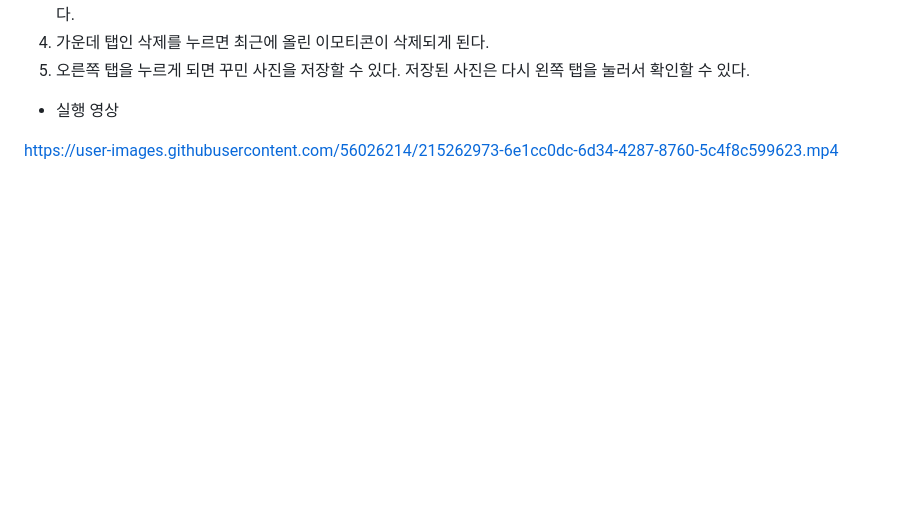
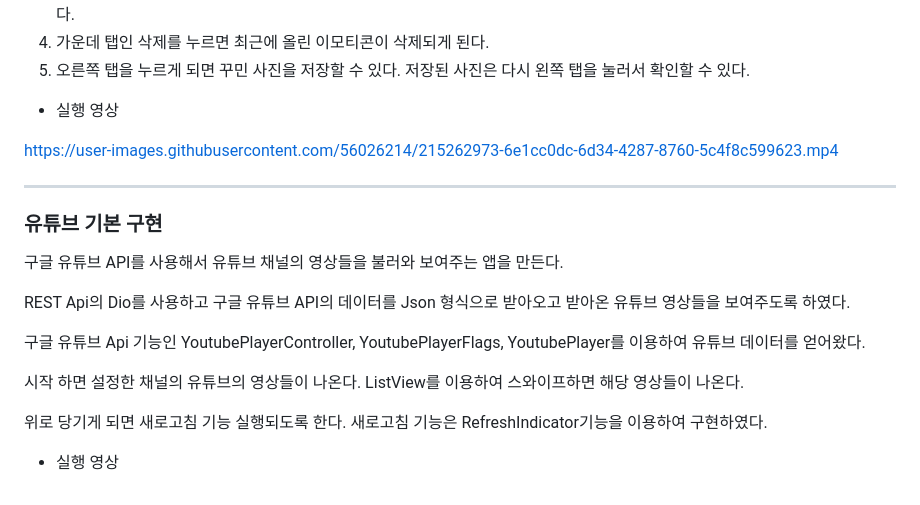
Before and after one commit to Yoon-Chan/Flutter, a Markdown page: Flutter/README.md, the part around the change. GitHub-like rendering; blank space fills up the shorter version.

Commit message:
유튜브 기능 목록 구현

```diff
--- a/Flutter/README.md
+++ b/Flutter/README.md
@@ -257,3 +257,35 @@ ImagePicker와 InteractiveViewer 위젯, 그리 GestureDetector를 이용하여
 
 
 https://user-images.githubusercontent.com/56026214/215262973-6e1cc0dc-6d34-4287-8760-5c4f8c599623.mp4
+
+
+
+
+
+-----
+
+### 유튜브 기본 구현
+
+
+
+구글 유튜브 API를 사용해서 유튜브 채널의 영상들을 불러와 보여주는 앱을 만든다.
+
+
+
+REST Api의 Dio를 사용하고 구글 유튜브 API의 데이터를 Json 형식으로 받아오고 받아온 유튜브 영상들을 보여주도록 하였다.
+
+
+
+구글 유튜브 Api 기능인 YoutubePlayerController, YoutubePlayerFlags, YoutubePlayer를 이용하여 유튜브 데이터를 얻어왔다.
+
+
+
+시작 하면 설정한 채널의  유튜브의 영상들이 나온다. ListView를 이용하여 스와이프하면 해당 영상들이 나온다.
+
+위로 당기게 되면 새로고침 기능 실행되도록 한다. 새로고침 기능은 RefreshIndicator기능을 이용하여 구현하였다.
+
+
+
+
+
++ 실행 영상
```
